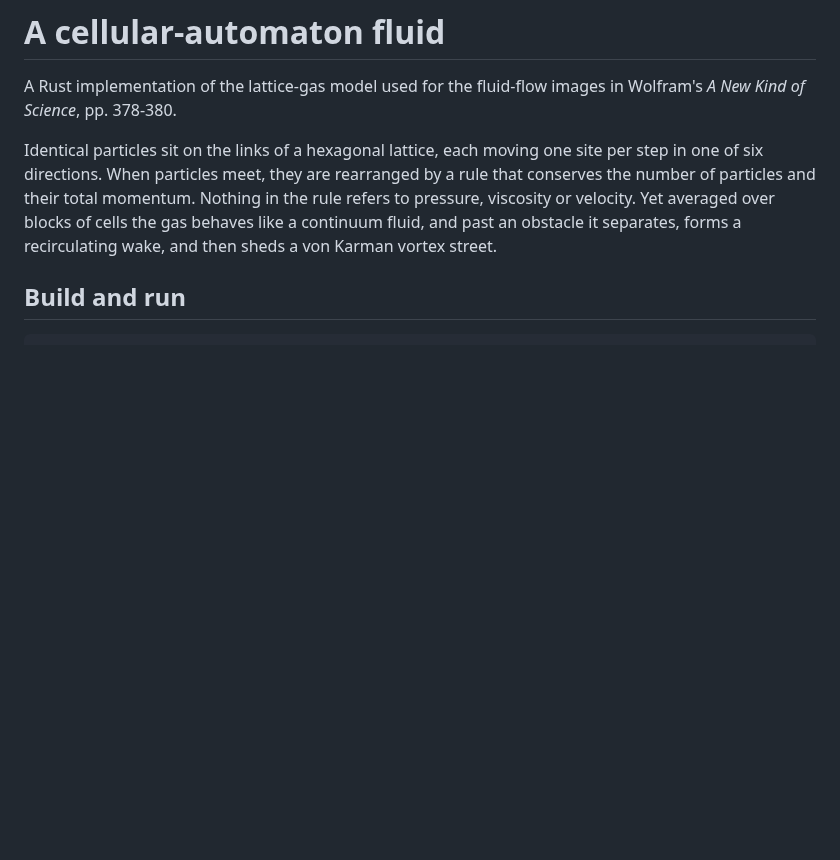
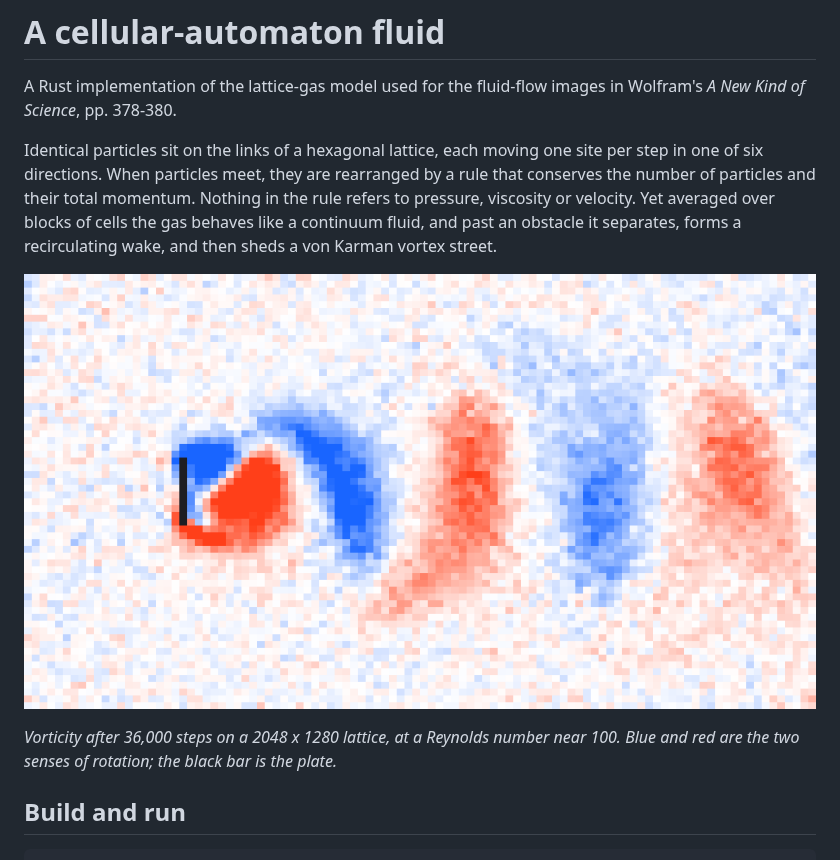
Before and after one commit to daleobrien/lattice-gas, a Markdown page: README.md, the part around one of its changes. Drawn GitHub-style; pictures changed too: docs/vortex-street.png (added); blank space fills up the shorter version.

```diff
--- a/README.md
+++ b/README.md
@@ -10,6 +10,12 @@ momentum. Nothing in the rule refers to pressure, viscosity or velocity. Yet
 averaged over blocks of cells the gas behaves like a continuum fluid, and past
 an obstacle it separates, forms a recirculating wake, and then sheds a von
 Karman vortex street.
+
+![Vorticity in the wake of a plate](docs/vortex-street.png)
+
+*Vorticity after 36,000 steps on a 2048 x 1280 lattice, at a Reynolds number
+near 100. Blue and red are the two senses of rotation; the black bar is the
+plate.*
 
 ## Build and run
 
```
Also changed, not shown: other parts of README.md (+5 -0 lines), 1 other file.
